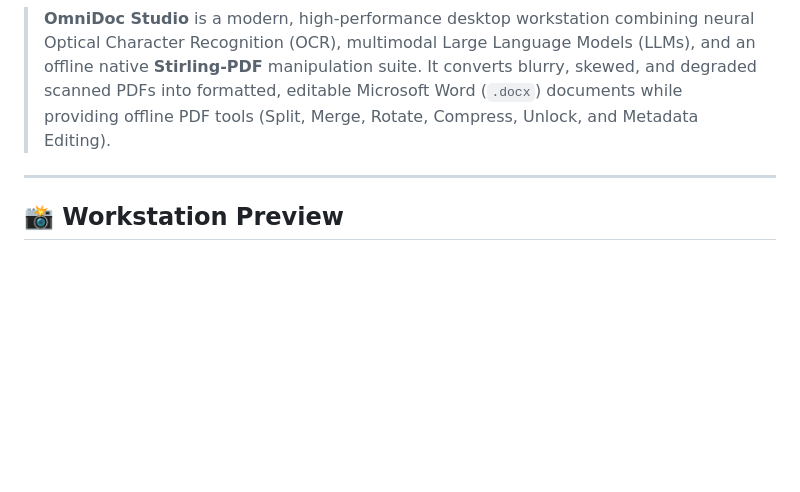
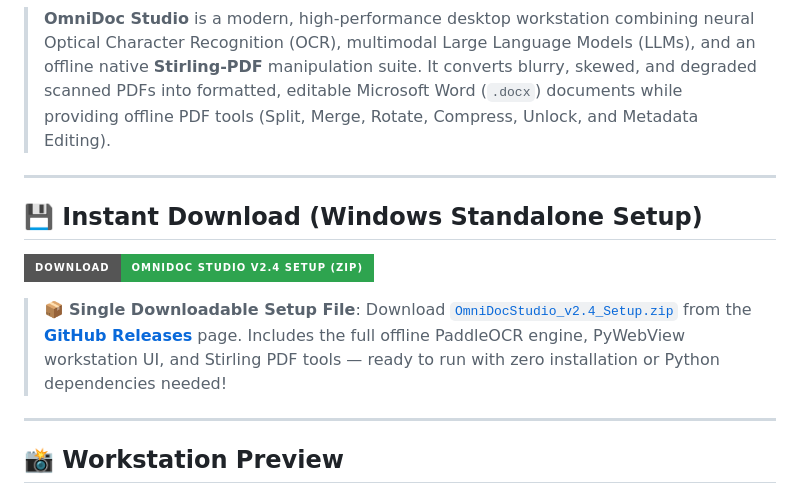
Before and after one commit to rushikin/OmniDoc-Studio, a Markdown page: README.md, the part around the change. Rendered like a GitHub page; badges without logos; blank space fills up the shorter version.

Commit message:
docs: add prominent one-click standalone download release badge and links

```diff
--- a/README.md
+++ b/README.md
@@ -9,6 +9,14 @@
 [![Platform: Windows](https://img.shields.io/badge/Platform-Windows%2010%20%7C%2011-0078D6.svg)](https://microsoft.com)
 
 > **OmniDoc Studio** is a modern, high-performance desktop workstation combining neural Optical Character Recognition (OCR), multimodal Large Language Models (LLMs), and an offline native **Stirling-PDF** manipulation suite. It converts blurry, skewed, and degraded scanned PDFs into formatted, editable Microsoft Word (`.docx`) documents while providing offline PDF tools (Split, Merge, Rotate, Compress, Unlock, and Metadata Editing).
+
+---
+
+## 💾 Instant Download (Windows Standalone Setup)
+
+[![Download OmniDoc Studio Setup](https://img.shields.io/badge/Download-OmniDoc%20Studio%20v2.4%20Setup%20(ZIP)-2ea44f?style=for-the-badge&logo=windows)](https://github.com/rushikin/OmniDoc-Studio/releases/latest)
+
+> 📦 **Single Downloadable Setup File**: Download [`OmniDocStudio_v2.4_Setup.zip`](https://github.com/rushikin/OmniDoc-Studio/releases/latest) from the **[GitHub Releases](https://github.com/rushikin/OmniDoc-Studio/releases)** page. Includes the full offline PaddleOCR engine, PyWebView workstation UI, and Stirling PDF tools — ready to run with zero installation or Python dependencies needed!
 
 ---
 
```
